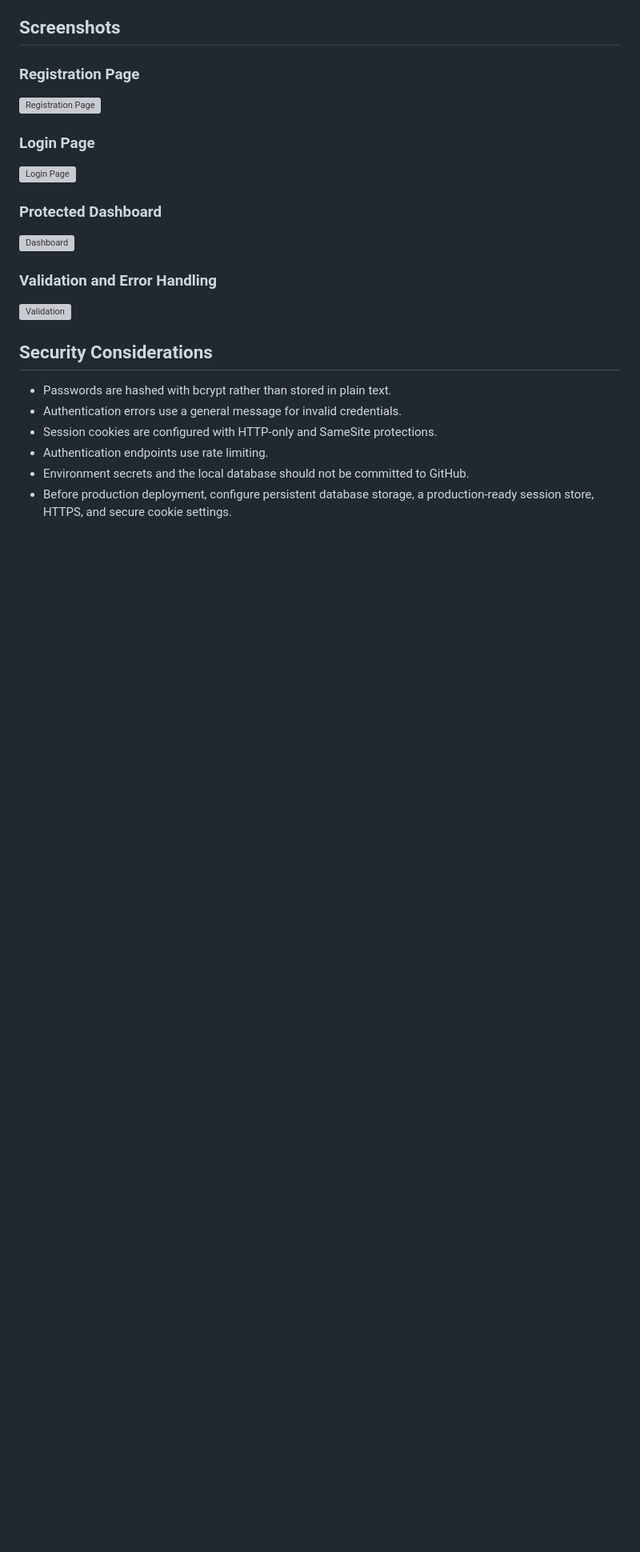
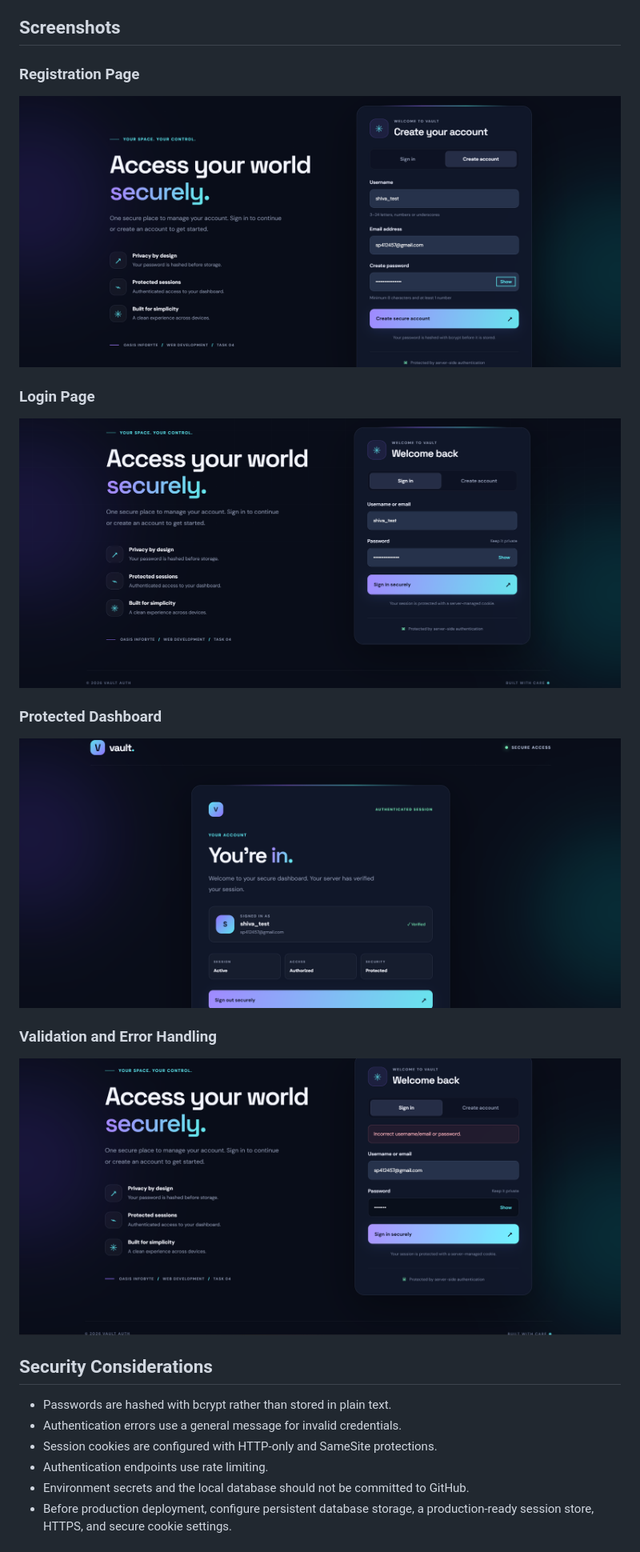
Before and after one commit to shiva-prajapati-777/OIBSIP, a Markdown page: WebDev-L2-LoginSystem/README.md, the part around the change. Shown at 80% size. Drawn GitHub-style; blank space fills up the shorter version; grey boxes are pictures that could not be loaded.

Commit message:
Fix README screenshot paths

```diff
--- a/WebDev-L2-LoginSystem/README.md
+++ b/WebDev-L2-LoginSystem/README.md
@@ -111,19 +111,19 @@ Open the following URL in your browser:
 
 ### Registration Page
 
-![Registration Page](screenshots/register.png)
+![Registration Page](screenshots/Registration%20Page.png)
 
 ### Login Page
 
-![Login Page](screenshots/login.png)
+![Login Page](screenshots/Login%20Page.png)
 
 ### Protected Dashboard
 
-![Dashboard](screenshots/dashboard.png)
+![Protected Dashboard](screenshots/Protected%20Dashboard.png)
 
 ### Validation and Error Handling
 
-![Validation](screenshots/validation.png)
+![Validation and Error Handling](screenshots/Validation%20and%20Error%20Handling.png)
 
 ## Security Considerations
 
```
